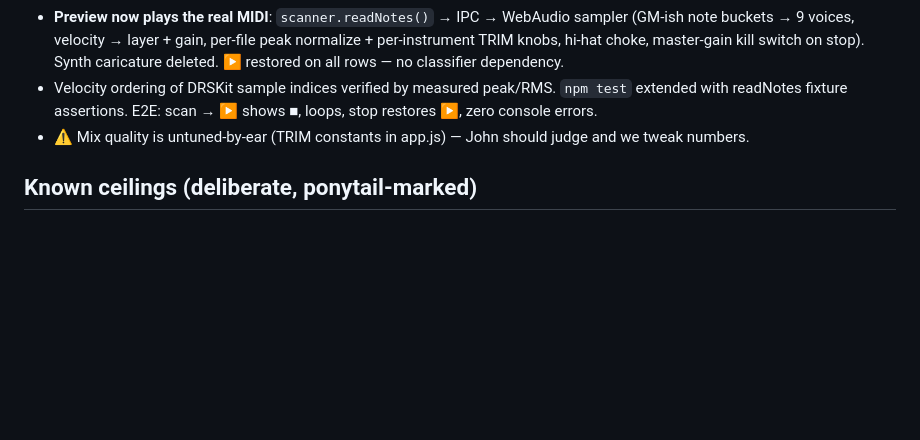
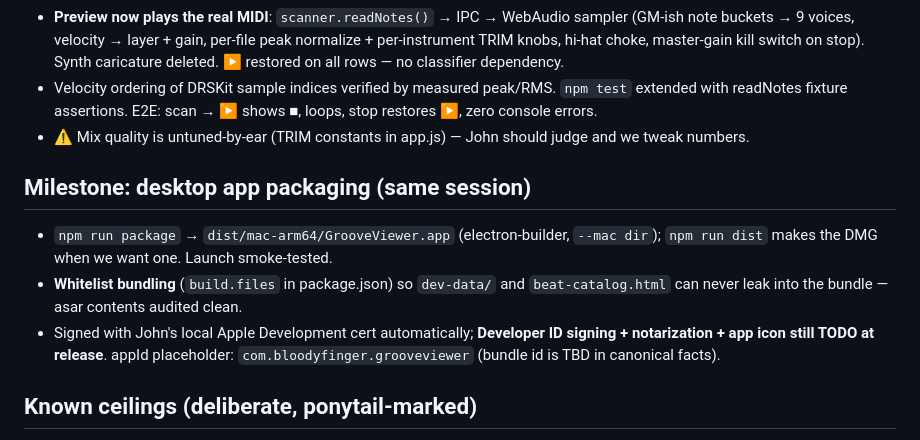
Before and after one commit to ShreddyKrueger75/GrooveViewer, a Markdown page: .claude/STATUS.md, the part around the change. GitHub-like rendering; blank space fills up the shorter version.

Commit message:
STATUS: packaging milestone
Co-Authored-By: Claude Fable 5 <noreply@anthropic.com>

```diff
--- a/.claude/STATUS.md
+++ b/.claude/STATUS.md
@@ -49,6 +49,15 @@
 - ⚠️ Mix quality is untuned-by-ear (TRIM constants in app.js) — John should judge and
   we tweak numbers.
 
+## Milestone: desktop app packaging (same session)
+- `npm run package` → `dist/mac-arm64/GrooveViewer.app` (electron-builder, `--mac dir`);
+  `npm run dist` makes the DMG when we want one. Launch smoke-tested.
+- **Whitelist bundling** (`build.files` in package.json) so `dev-data/` and
+  `beat-catalog.html` can never leak into the bundle — asar contents audited clean.
+- Signed with John's local Apple Development cert automatically; **Developer ID signing +
+  notarization + app icon still TODO at release**. appId placeholder:
+  `com.bloodyfinger.grooveviewer` (bundle id is TBD in canonical facts).
+
 ## Known ceilings (deliberate, ponytail-marked)
 - Feel/kick/cymbal columns still show "—" until the classifier milestone fills them
 - Preview one-shots are mono close-mics (no room/overhead blend) — revisit if it
```
